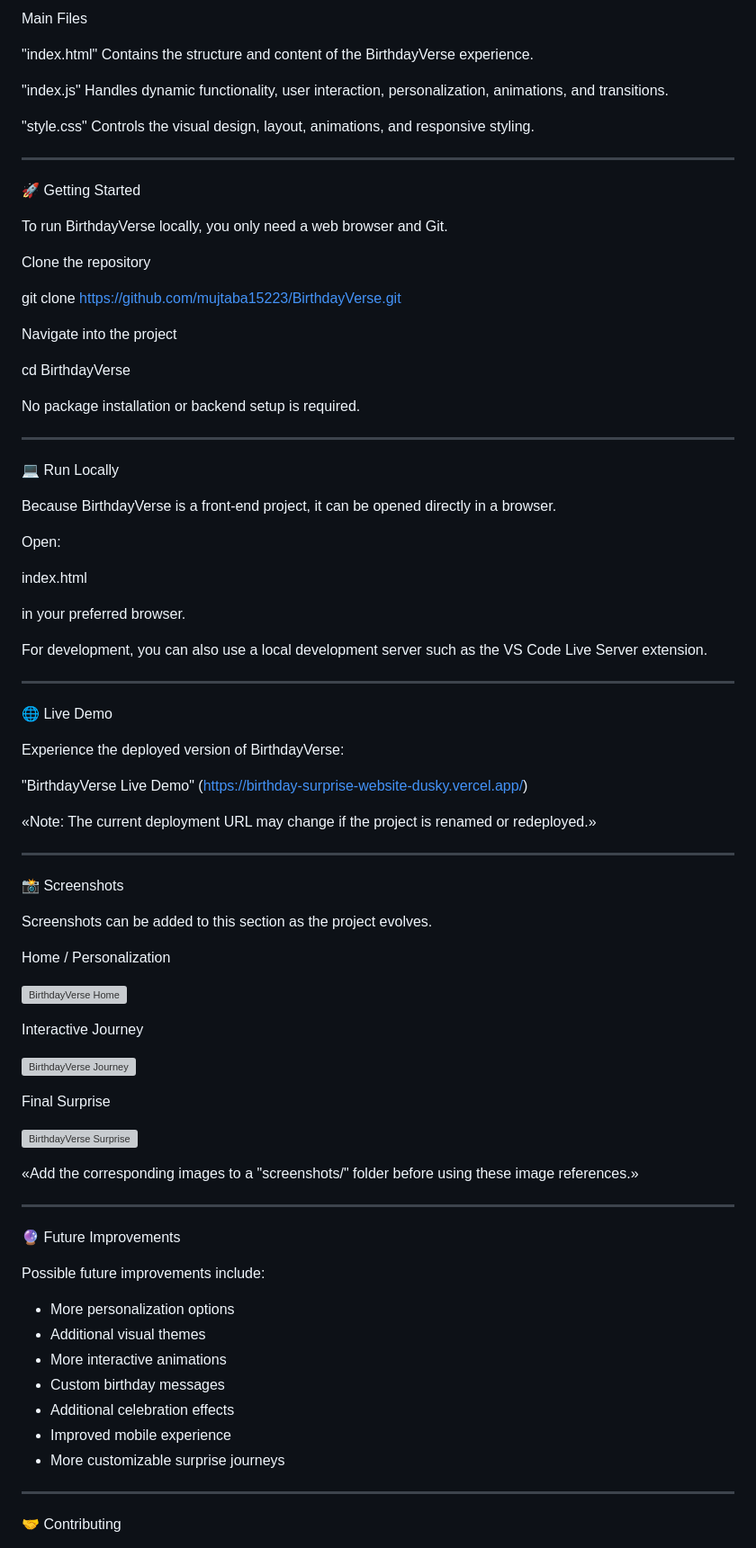
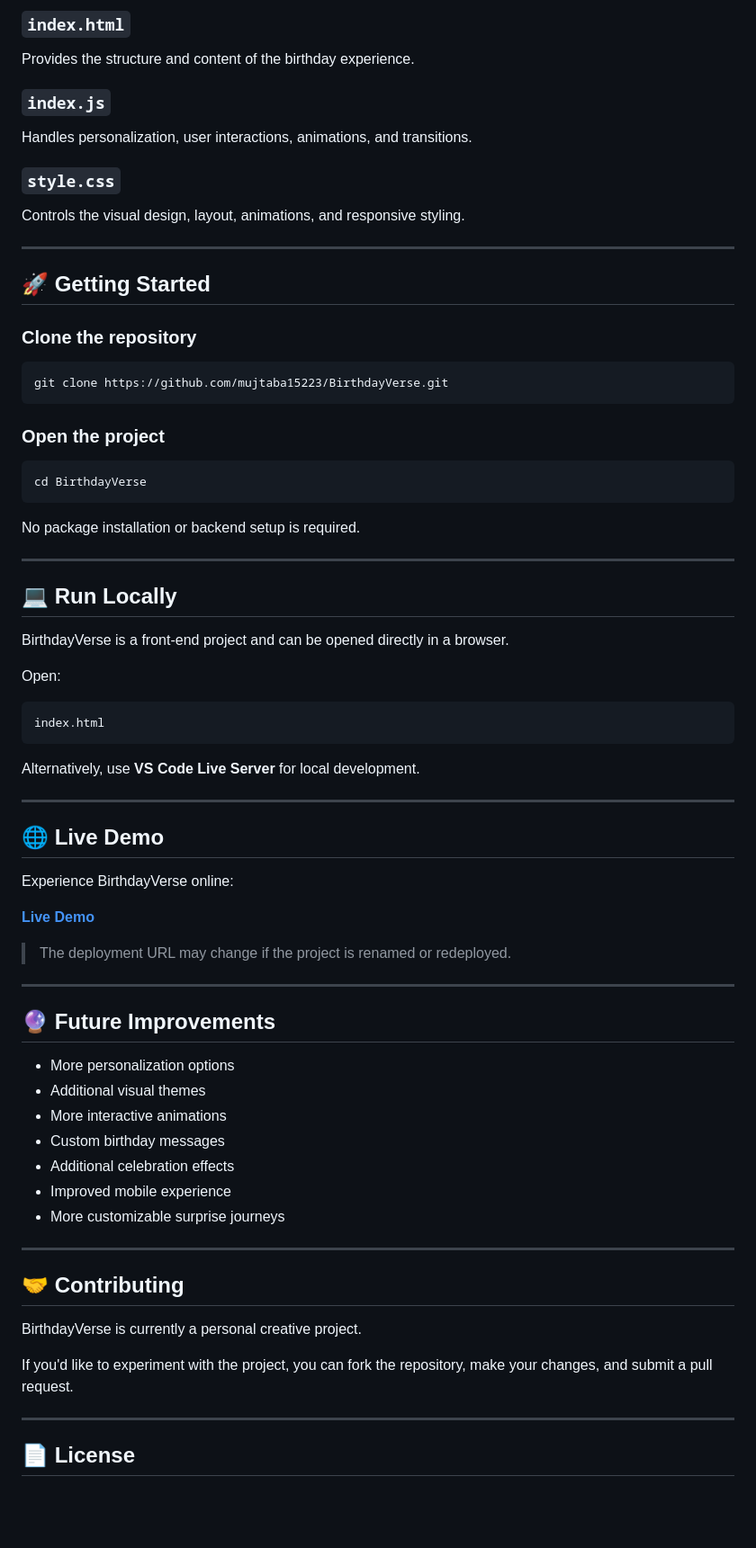
Before and after one commit to mujtaba15223/BirthdayVerse, a Markdown page: README.md, the part around one of its changes. Shown at 90% size. Rendered like a GitHub page; blank space fills up the shorter version; grey boxes are pictures that could not be loaded.

````diff
--- a/README.md
+++ b/README.md
@@ -81,90 +80,79 @@ BirthdayVerse/
 
-Main Files
+### `index.html`
 
-"index.html"
-Contains the structure and content of the BirthdayVerse experience.
+Provides the structure and content of the birthday experience.
 
-"index.js"
-Handles dynamic functionality, user interaction, personalization, animations, and transitions.
+### `index.js`
 
-"style.css"
+Handles personalization, user interactions, animations, and transitions.
+
+### `style.css`
+
 Controls the visual design, layout, animations, and responsive styling.
 
 ---
 
-🚀 Getting Started
+## 🚀 Getting Started
 
-To run BirthdayVerse locally, you only need a web browser and Git.
+### Clone the repository
 
-Clone the repository
+```bash
+git clone https://github.com/mujtaba15223/BirthdayVerse.git
+```
 
-git clone https://github.com/mujtaba15223/BirthdayVerse.git
+### Open the project
 
-Navigate into the project
-
+```bash
 cd BirthdayVerse
+```
 
 No package installation or backend setup is required.
 
 ---
 
-💻 Run Locally
+## 💻 Run Locally
 
-Because BirthdayVerse is a front-end project, it can be opened directly in a browser.
+BirthdayVerse is a front-end project and can be opened directly in a browser.
 
 Open:
 
+```text
 index.html
+```
 
-in your preferred browser.
-
-For development, you can also use a local development server such as the VS Code Live Server extension.
+Alternatively, use **VS Code Live Server** for local development.
 
 ---
 
-🌐 Live Demo
+## 🌐 Live Demo
 
-Experience the deployed version of BirthdayVerse:
+Experience BirthdayVerse online:
 
-"BirthdayVerse Live Demo" (https://birthday-surprise-website-dusky.vercel.app/)
+**[Live Demo](https://birthday-surprise-website-dusky.vercel.app/)**
 
-«Note: The current deployment URL may change if the project is renamed or redeployed.»
+> The deployment URL may change if the project is renamed or redeployed.
 
 ---
 
-📸 Screenshots
+## 🔮 Future Improvements
 
-Screenshots can be added to this section as the project evolves.
-
-Home / Personalization
-
-![BirthdayVerse Home](screenshots/home.png)
-
-Interactive Journey
-
-![BirthdayVerse Journey](screenshots/journey.png)
-
-Final Surprise
-
-![BirthdayVerse Surprise](screenshots/surprise.png)
-
-«Add the corresponding images to a "screenshots/" folder before using these image references.»
+* More personalization options
+* Additional visual themes
+* More interactive animations
+* Custom birthday messages
+* Additional celebration effects
+* Improved mobile experience
+* More customizable surprise journeys
 
 ---
 
-🔮 Future Improvements
+## 🤝 Contributing
 
-Possible future improvements include:
+BirthdayVerse is currently a personal creative project.
 
-- More personalization options
-- Additional visual themes
-- More interactive animations
-- Custom birthday messages
-- Additional celebration effects
-- Improved mobile experience
-- More customizable surprise journeys
+If you'd like to experiment with the project, you can fork the repository, make your changes, and submit a pull request.
 
 ---
 
-🤝 Contributing
+## 📄 License
 
````
Also changed, not shown: other parts of README.md (+47 -65 lines).
